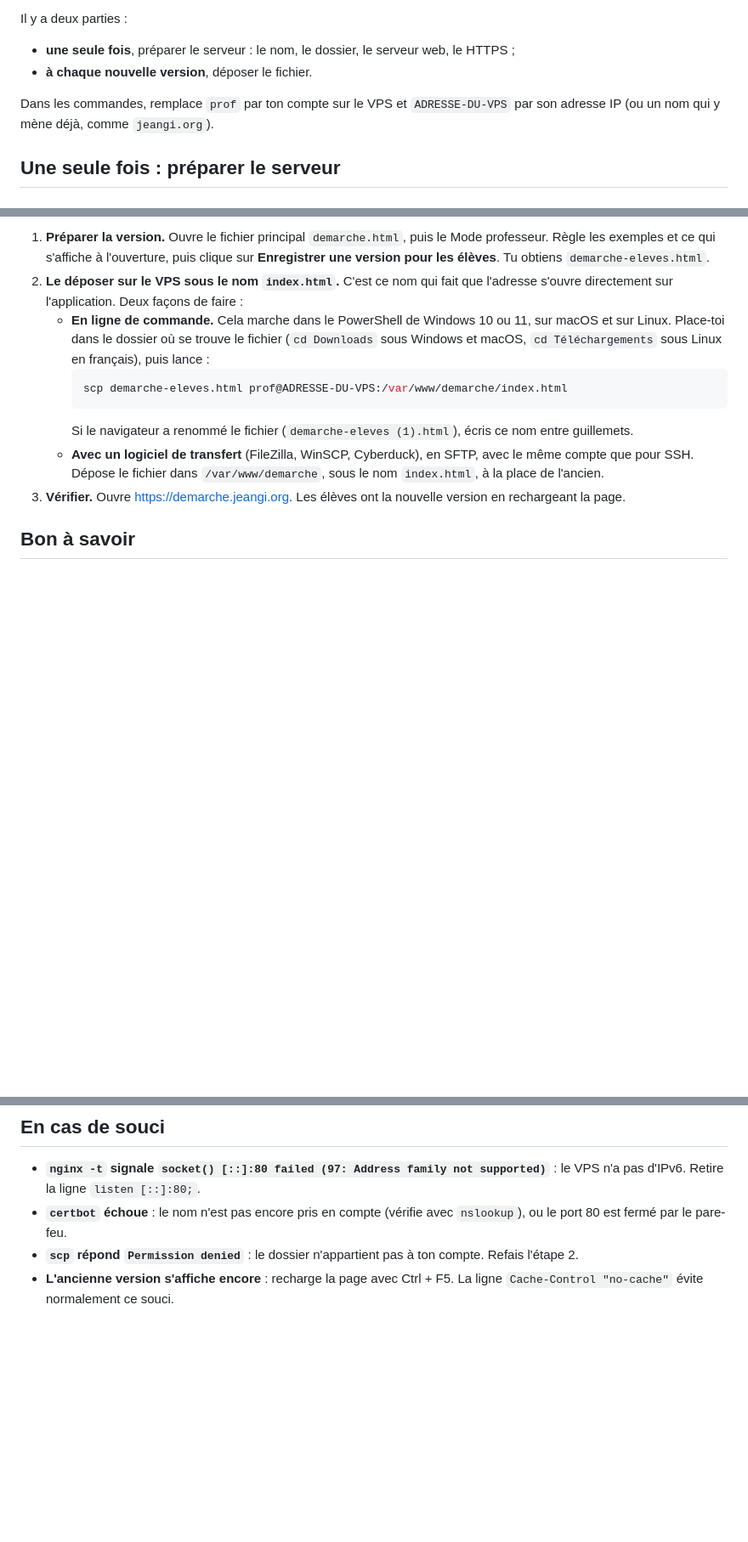
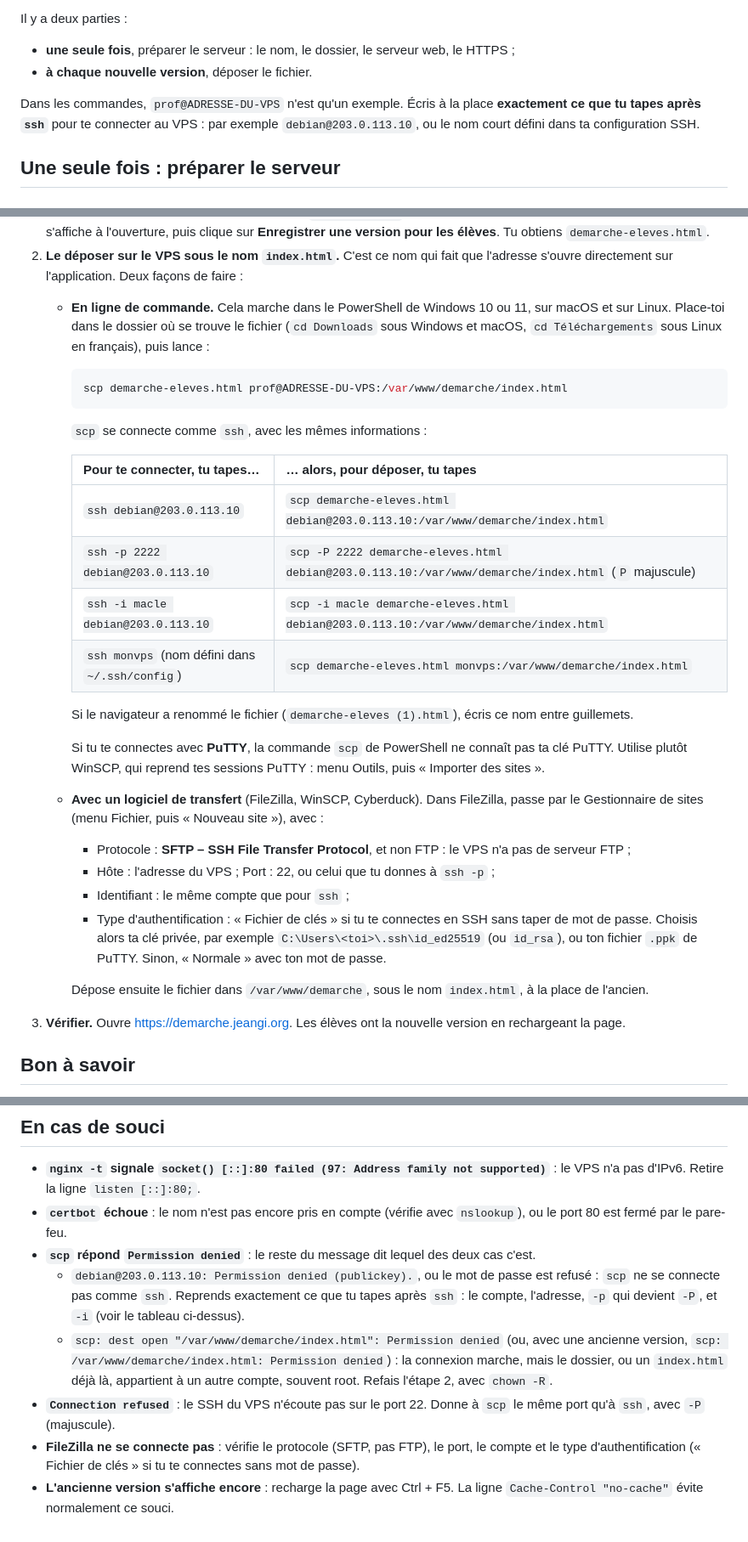
Before and after one commit to olibertrand/teste_demarche, a Markdown page: docs/mise-en-ligne.md, 3 parts joined by grey strips. Shown at 85% size. GitHub-like rendering; blank space fills up the shorter version.

Commit message:
Guide de mise en ligne : quand scp ou FileZilla refusent
- scp et FileZilla se connectent avec les mêmes informations que ssh :
  tableau des équivalences (compte, -p devient -P, -i, nom court),
  PuTTY → WinSCP, réglages de FileZilla (SFTP et non FTP, fichier de
  clés).
- Dossier du site : chown -R, sans passer en root, et vérification avec
  ls -la. Un index.html déjà créé avec sudo appartient à root et fait
  refuser le dépôt, même si le dossier appartient au bon compte.
- « En cas de souci » distingue les deux « Permission denied » : la
  connexion (publickey) ou le fichier (dest open …).

Co-Authored-By: Claude Opus 5.5 <noreply@anthropic.com>
Claude-Session: https://claude.ai/code/session_01K9zGNGvkA6zK54u5d2kTdy

````diff
--- a/docs/mise-en-ligne.md
+++ b/docs/mise-en-ligne.md
@@ -9,8 +9,9 @@ Il y a deux parties :
 - **une seule fois**, préparer le serveur : le nom, le dossier, le serveur web, le HTTPS ;
 - **à chaque nouvelle version**, déposer le fichier.
 
-Dans les commandes, remplace `prof` par ton compte sur le VPS et `ADRESSE-DU-VPS` par son
-adresse IP (ou un nom qui y mène déjà, comme `jeangi.org`).
+Dans les commandes, `prof@ADRESSE-DU-VPS` n'est qu'un exemple. Écris à la place **exactement ce
+que tu tapes après `ssh`** pour te connecter au VPS : par exemple `debian@203.0.113.10`, ou le
+nom court défini dans ta configuration SSH.
 
 ## Une seule fois : préparer le serveur
 
@@ -140,11 +145,33 @@ Si le VPS a un pare-feu, les ports 80 et 443 doivent être ouverts. Avec `ufw` e
      ```sh
      scp demarche-eleves.html prof@ADRESSE-DU-VPS:/var/www/demarche/index.html
      ```
+     `scp` se connecte comme `ssh`, avec les mêmes informations :
+
+     | Pour te connecter, tu tapes… | … alors, pour déposer, tu tapes |
+     | --- | --- |
+     | `ssh debian@203.0.113.10` | `scp demarche-eleves.html debian@203.0.113.10:/var/www/demarche/index.html` |
+     | `ssh -p 2222 debian@203.0.113.10` | `scp -P 2222 demarche-eleves.html debian@203.0.113.10:/var/www/demarche/index.html` (`P` majuscule) |
+     | `ssh -i macle debian@203.0.113.10` | `scp -i macle demarche-eleves.html debian@203.0.113.10:/var/www/demarche/index.html` |
+     | `ssh monvps` (nom défini dans `~/.ssh/config`) | `scp demarche-eleves.html monvps:/var/www/demarche/index.html` |
+
      Si le navigateur a renommé le fichier (`demarche-eleves (1).html`), écris ce nom entre
      guillemets.
-   - **Avec un logiciel de transfert** (FileZilla, WinSCP, Cyberduck), en SFTP, avec le même
-     compte que pour SSH. Dépose le fichier dans `/var/www/demarche`, sous le nom `index.html`, à
-     la place de l'ancien.
+
+     Si tu te connectes avec **PuTTY**, la commande `scp` de PowerShell ne connaît pas ta clé
+     PuTTY. Utilise plutôt WinSCP, qui reprend tes sessions PuTTY : menu Outils, puis « Importer
+     des sites ».
+   - **Avec un logiciel de transfert** (FileZilla, WinSCP, Cyberduck). Dans FileZilla, passe par
+     le Gestionnaire de sites (menu Fichier, puis « Nouveau site »), avec :
+     - Protocole : **SFTP – SSH File Transfer Protocol**, et non FTP : le VPS n'a pas de serveur
+       FTP ;
+     - Hôte : l'adresse du VPS ; Port : 22, ou celui que tu donnes à `ssh -p` ;
+     - Identifiant : le même compte que pour `ssh` ;
+     - Type d'authentification : « Fichier de clés » si tu te connectes en SSH sans taper de mot de
+       passe. Choisis alors ta clé privée, par exemple `C:\Users\<toi>\.ssh\id_ed25519` (ou
+       `id_rsa`), ou ton fichier `.ppk` de PuTTY. Sinon, « Normale » avec ton mot de passe.
+
+     Dépose ensuite le fichier dans `/var/www/demarche`, sous le nom `index.html`, à la place de
+     l'ancien.
 3. **Vérifier.** Ouvre https://demarche.jeangi.org. Les élèves ont la nouvelle version en
    rechargeant la page.
 
@@ -168,6 +195,17 @@ Si le VPS a un pare-feu, les ports 80 et 443 doivent être ouverts. Avec `ufw` e
   n'a pas d'IPv6. Retire la ligne `listen [::]:80;`.
 - **`certbot` échoue** : le nom n'est pas encore pris en compte (vérifie avec `nslookup`), ou le
   port 80 est fermé par le pare-feu.
-- **`scp` répond `Permission denied`** : le dossier n'appartient pas à ton compte. Refais l'étape 2.
+- **`scp` répond `Permission denied`** : le reste du message dit lequel des deux cas c'est.
+  - `debian@203.0.113.10: Permission denied (publickey).`, ou le mot de passe est refusé : `scp`
+    ne se connecte pas comme `ssh`. Reprends exactement ce que tu tapes après `ssh` : le compte,
+    l'adresse, `-p` qui devient `-P`, et `-i` (voir le tableau ci-dessus).
+  - `scp: dest open "/var/www/demarche/index.html": Permission denied` (ou, avec une ancienne
+    version, `scp: /var/www/demarche/index.html: Permission denied`) : la connexion marche, mais
+    le dossier, ou un `index.html` déjà là, appartient à un autre compte, souvent root. Refais
+    l'étape 2, avec `chown -R`.
+- **`Connection refused`** : le SSH du VPS n'écoute pas sur le port 22. Donne à `scp` le même port
+  qu'à `ssh`, avec `-P` (majuscule).
+- **FileZilla ne se connecte pas** : vérifie le protocole (SFTP, pas FTP), le port, le compte et le
+  type d'authentification (« Fichier de clés » si tu te connectes sans mot de passe).
 - **L'ancienne version s'affiche encore** : recharge la page avec Ctrl + F5. La ligne
   `Cache-Control "no-cache"` évite normalement ce souci.
````
Also changed, not shown: other parts of docs/mise-en-ligne.md (+7 -3 lines).
